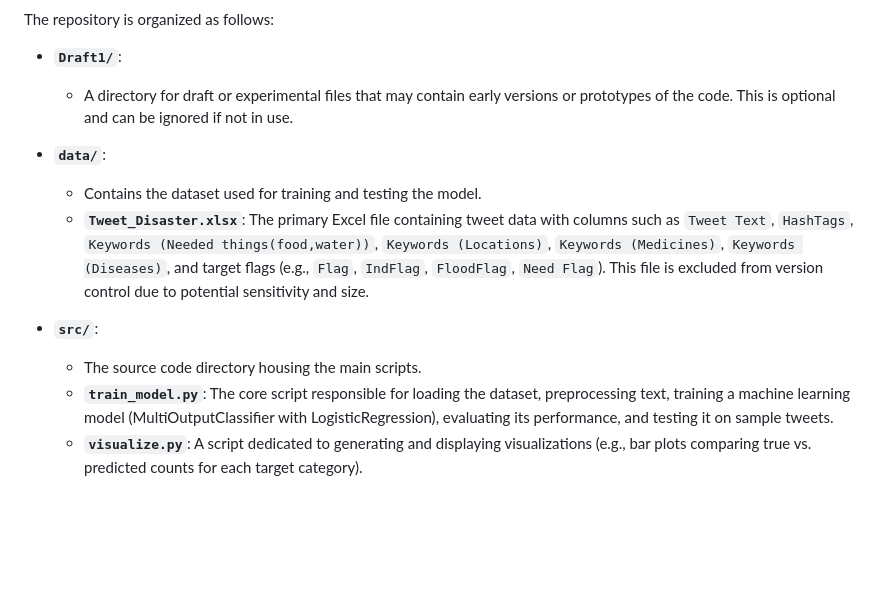
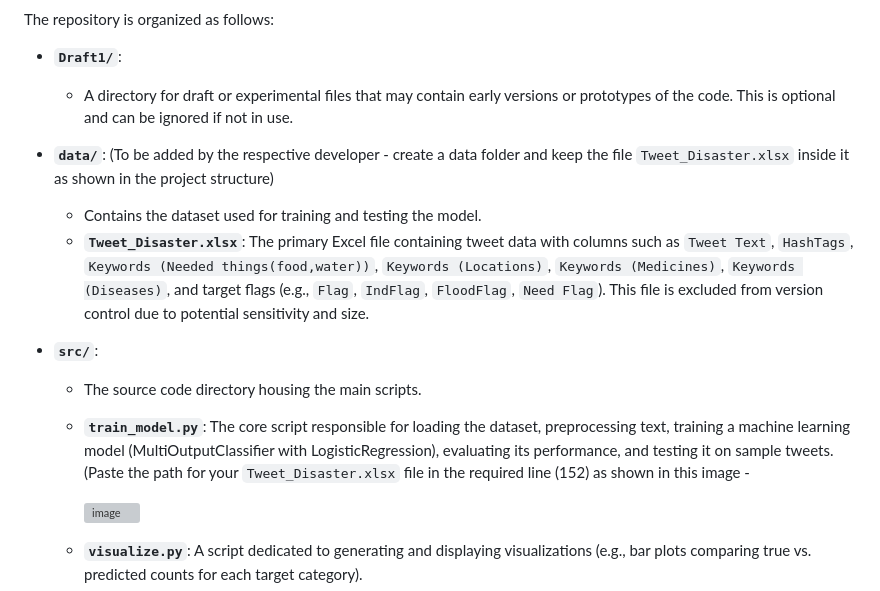
Before and after one commit to Pri-01/Real-time-disaster-information-aggregation-software, a Markdown page: Grp-42_Disaster_Info_Aggregator/Model/README.md, the part around one of its changes. Drawn GitHub-style; blank space fills up the shorter version; grey boxes are pictures that could not be loaded.

Commit message:
Update README.md for model

```diff
--- a/Grp-42_Disaster_Info_Aggregator/Model/README.md
+++ b/Grp-42_Disaster_Info_Aggregator/Model/README.md
@@ -9,13 +11,17 @@ The repository is organized as follows:
 - **`Draft1/`**:
   - A directory for draft or experimental files that may contain early versions or prototypes of the code. This is optional and can be ignored if not in use.
 
-- **`data/`**:
+- **`data/`**: (To be added by the respective developer - create a data folder and keep the file `Tweet_Disaster.xlsx` inside it as shown in the project structure)
   - Contains the dataset used for training and testing the model.
   - **`Tweet_Disaster.xlsx`**: The primary Excel file containing tweet data with columns such as `Tweet Text`, `HashTags`, `Keywords (Needed things(food,water))`, `Keywords (Locations)`, `Keywords (Medicines)`, `Keywords (Diseases)`, and target flags (e.g., `Flag`, `IndFlag`, `FloodFlag`, `Need Flag`). This file is excluded from version control due to potential sensitivity and size.
 
 - **`src/`**:
   - The source code directory housing the main scripts.
-  - **`train_model.py`**: The core script responsible for loading the dataset, preprocessing text, training a machine learning model (MultiOutputClassifier with LogisticRegression), evaluating its performance, and testing it on sample tweets.
+  - **`train_model.py`**: The core script responsible for loading the dataset, preprocessing text, training a machine learning model (MultiOutputClassifier with LogisticRegression), evaluating its performance, and testing it on sample tweets. (Paste the path for your `Tweet_Disaster.xlsx` file in the required line (152) as shown in this image -
+
+     ![image](https://github.com/user-attachments/assets/36478960-d9fa-48ef-b68b-0951afe95d2f)
+
+
   - **`visualize.py`**: A script dedicated to generating and displaying visualizations (e.g., bar plots comparing true vs. predicted counts for each target category).
   - **`.gitignore`**: A configuration file specifying files and directories to exclude from Git version control, such as sensitive data, virtual environments, and temporary files.
 
```
Also changed, not shown: other parts of Grp-42_Disaster_Info_Aggregator/Model/README.md (+5 -4 lines).
